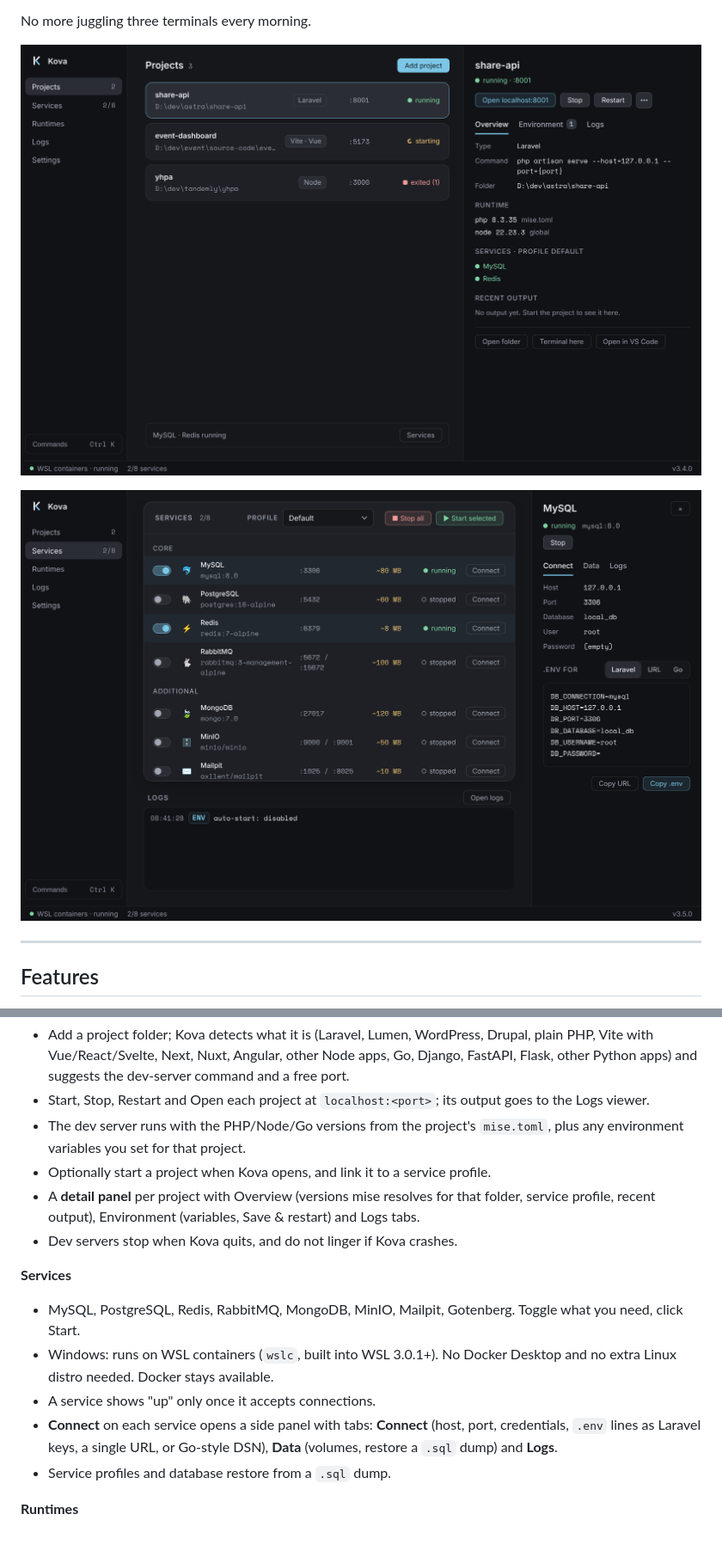
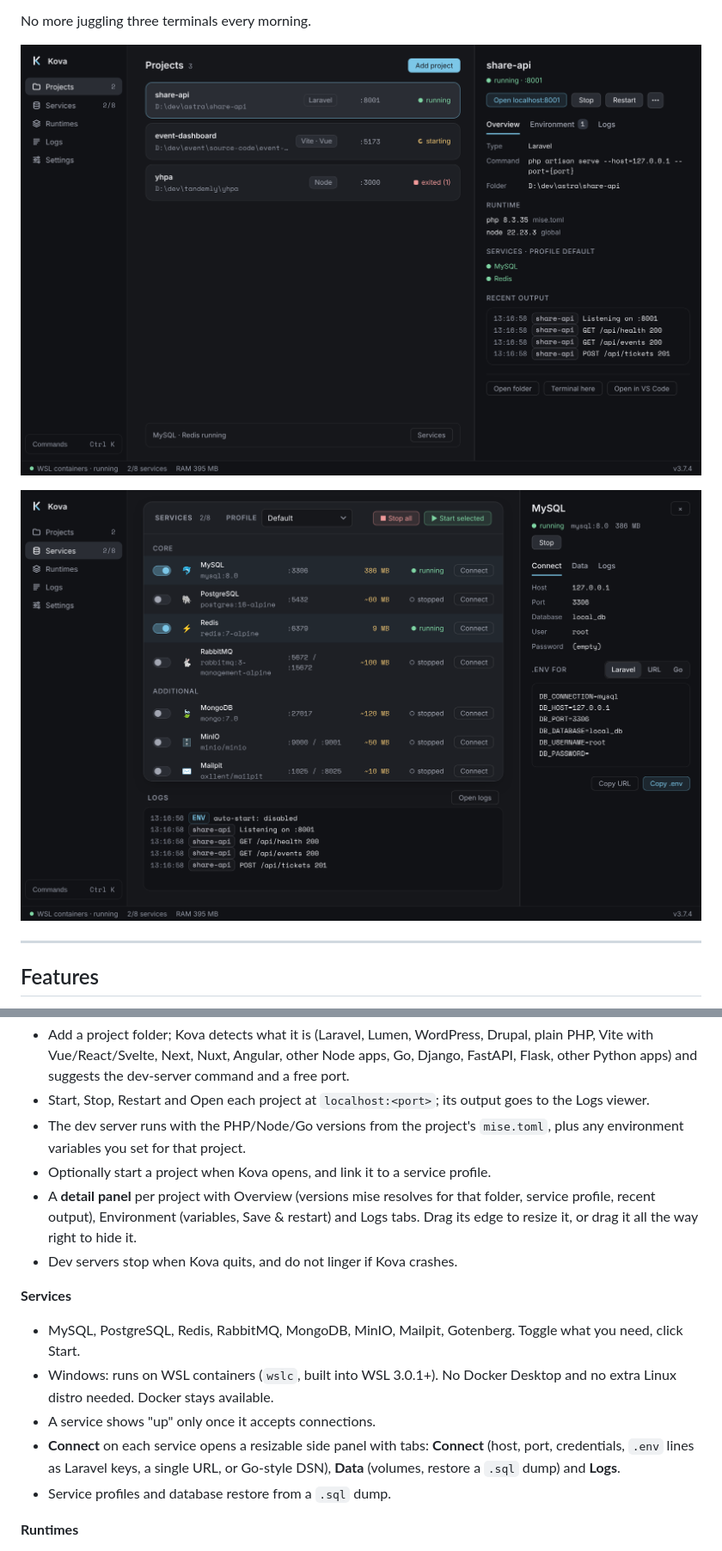
Before and after one commit to devhardiyanto/servel, a Markdown page: README.md, 2 parts joined by grey strips. Shown at 86% size. Drawn GitHub-style; pictures changed too: docs/screenshots/projects.png, docs/screenshots/services.png.

```diff
--- a/README.md
+++ b/README.md
@@ -25,14 +25,14 @@ No more juggling three terminals every morning.
 - Start, Stop, Restart and Open each project at `localhost:<port>`; its output goes to the Logs viewer.
 - The dev server runs with the PHP/Node/Go versions from the project's `mise.toml`, plus any environment variables you set for that project.
 - Optionally start a project when Kova opens, and link it to a service profile.
-- A **detail panel** per project with Overview (versions mise resolves for that folder, service profile, recent output), Environment (variables, Save & restart) and Logs tabs.
+- A **detail panel** per project with Overview (versions mise resolves for that folder, service profile, recent output), Environment (variables, Save & restart) and Logs tabs. Drag its edge to resize it, or drag it all the way right to hide it.
 - Dev servers stop when Kova quits, and do not linger if Kova crashes.
 
 **Services**
 - MySQL, PostgreSQL, Redis, RabbitMQ, MongoDB, MinIO, Mailpit, Gotenberg. Toggle what you need, click Start.
 - Windows: runs on WSL containers (`wslc`, built into WSL 3.0.1+). No Docker Desktop and no extra Linux distro needed. Docker stays available.
 - A service shows "up" only once it accepts connections.
-- **Connect** on each service opens a side panel with tabs: **Connect** (host, port, credentials, `.env` lines as Laravel keys, a single URL, or Go-style DSN), **Data** (volumes, restore a `.sql` dump) and **Logs**.
+- **Connect** on each service opens a resizable side panel with tabs: **Connect** (host, port, credentials, `.env` lines as Laravel keys, a single URL, or Go-style DSN), **Data** (volumes, restore a `.sql` dump) and **Logs**.
 - Service profiles and database restore from a `.sql` dump.
 
 **Runtimes**
```
Also changed, not shown: other parts of README.md (+13 -6 lines), ROADMAP.md (+23 -0 lines), docs/screenshots/logs.png, docs/screenshots/runtimes.png, docs/screenshots/settings.png.
